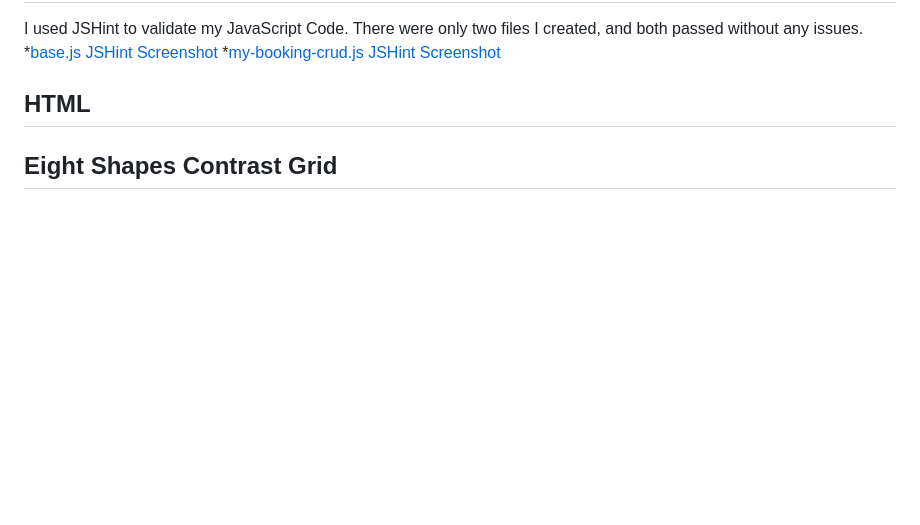
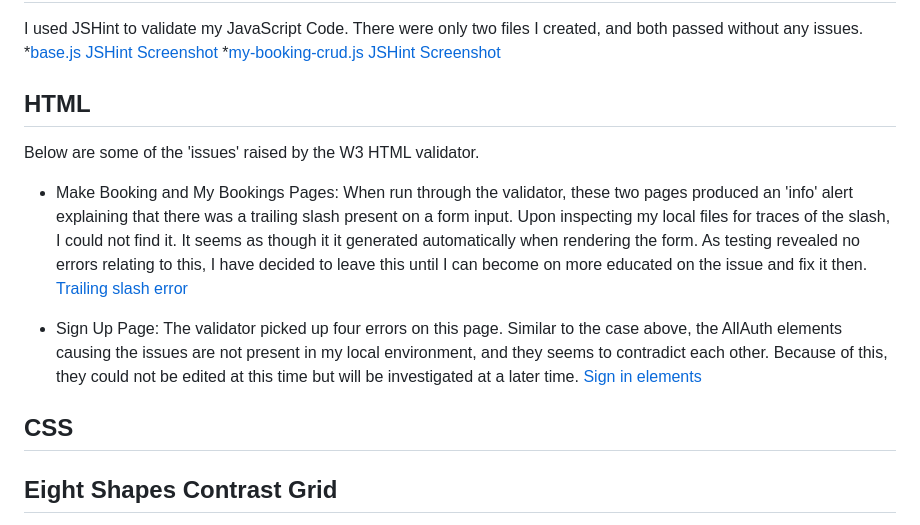
Before and after one commit to maevecrossan/la-luna, a Markdown page: TESTING.md, the part around the change. Rendered like a GitHub page; blank space fills up the shorter version.

Commit message:
Add html testing notes and screenshots.

```diff
--- a/TESTING.md
+++ b/TESTING.md
@@ -217,6 +217,19 @@ I used JSHint to validate my JavaScript Code. There were only two files I create
 
 ## HTML
 
+Below are some of the 'issues' raised by the W3 HTML validator.
+
+* Make Booking and My Bookings Pages: When run through the validator, these two pages produced an 'info' alert explaining that there was a trailing slash present on a form input. Upon inspecting my local files for traces of the slash, I could not find it. It seems as though it it generated automatically when rendering the form. As testing revealed no errors relating to this, I have decided to leave this until I can become on more educated on the issue and fix it then.
+[Trailing slash error](docs/testing/w3_bookings_trailing_slash.png)
+
+* Sign Up Page: The validator picked up four errors on this page. Similar to the case above, the AllAuth elements causing the issues are not present in my local environment, and they seems to contradict each other. Because of this, they could not be edited at this time but will be investigated at a later time.
+[Sign in elements](docs/testing/w3_signin.png)
+
+
+## CSS
+
+
+
 ## Eight Shapes Contrast Grid
 
 Below is a screenshot of how I ensured my colour combinations passed the contrast test so the website remains accessible to all users. No combinations labelled DNP were used for essential aspects such as text, but may have been used for box borders, accents, etc.
```
